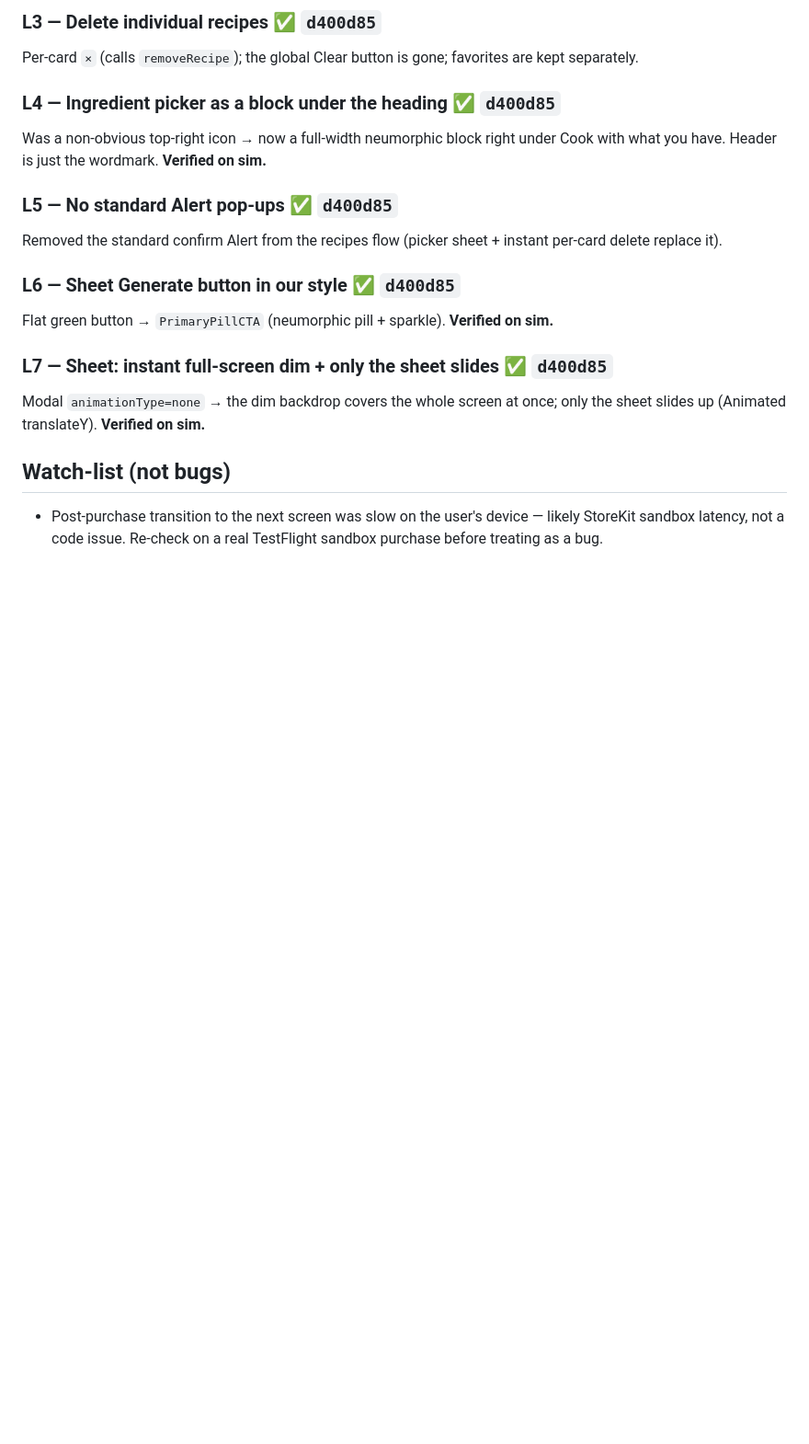
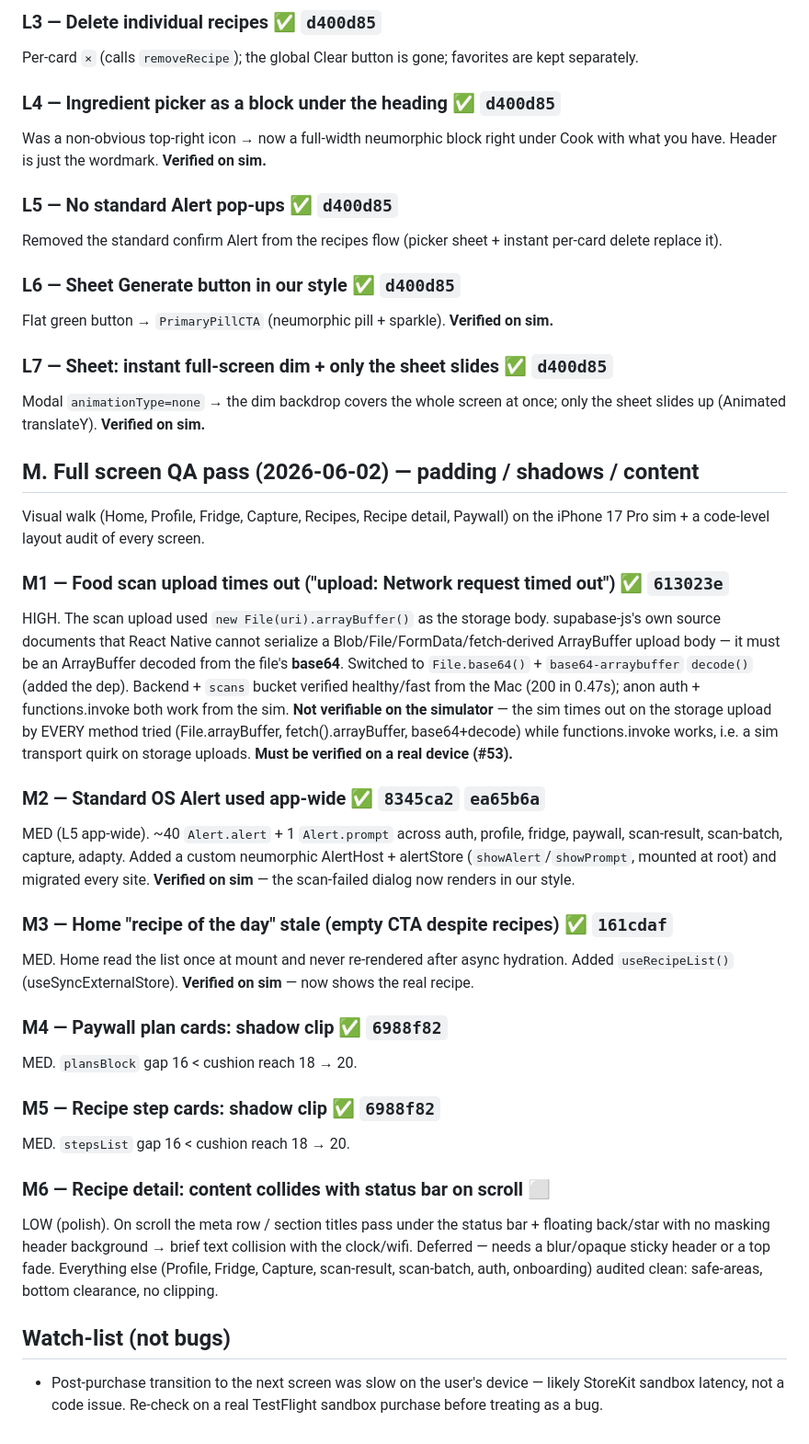
Before and after one commit to oqapps-lab/freshcheck, a Markdown page: docs/BUG-REPORT.md, the part around the change. Shown at 92% size. GitHub-like rendering; blank space fills up the shorter version.

Commit message:
docs(bug-report): QA pass M — scan-upload fix, app-wide custom alerts, home + shadow fixes

```diff
--- a/docs/BUG-REPORT.md
+++ b/docs/BUG-REPORT.md
@@ -193,6 +193,48 @@ Flat green button → `PrimaryPillCTA` (neumorphic pill + sparkle). **Verified o
 Modal `animationType=none` → the dim backdrop covers the whole screen at once;
 only the sheet slides up (Animated translateY). **Verified on sim.**
 
+## M. Full screen QA pass (2026-06-02) — padding / shadows / content
+
+Visual walk (Home, Profile, Fridge, Capture, Recipes, Recipe detail, Paywall)
+on the iPhone 17 Pro sim + a code-level layout audit of every screen.
+
+### M1 — Food scan upload times out ("upload: Network request timed out") ✅ `613023e`
+HIGH. The scan upload used `new File(uri).arrayBuffer()` as the storage body.
+supabase-js's own source documents that React Native cannot serialize a
+Blob/File/FormData/fetch-derived ArrayBuffer upload body — it must be an
+ArrayBuffer decoded from the file's **base64**. Switched to
+`File.base64()` + `base64-arraybuffer` `decode()` (added the dep). Backend +
+`scans` bucket verified healthy/fast from the Mac (200 in 0.47s); anon auth +
+functions.invoke both work from the sim. **Not verifiable on the simulator** —
+the sim times out on the storage upload by EVERY method tried (File.arrayBuffer,
+fetch().arrayBuffer, base64+decode) while functions.invoke works, i.e. a sim
+transport quirk on storage uploads. **Must be verified on a real device (#53).**
+
+### M2 — Standard OS Alert used app-wide ✅ `8345ca2` `ea65b6a`
+MED (L5 app-wide). ~40 `Alert.alert` + 1 `Alert.prompt` across auth, profile,
+fridge, paywall, scan-result, scan-batch, capture, adapty. Added a custom
+neumorphic AlertHost + alertStore (`showAlert`/`showPrompt`, mounted at root)
+and migrated every site. **Verified on sim** — the scan-failed dialog now
+renders in our style.
+
+### M3 — Home "recipe of the day" stale (empty CTA despite recipes) ✅ `161cdaf`
+MED. Home read the list once at mount and never re-rendered after async
+hydration. Added `useRecipeList()` (useSyncExternalStore). **Verified on sim** —
+now shows the real recipe.
+
+### M4 — Paywall plan cards: shadow clip ✅ `6988f82`
+MED. `plansBlock` gap 16 < cushion reach 18 → 20.
+
+### M5 — Recipe step cards: shadow clip ✅ `6988f82`
+MED. `stepsList` gap 16 < cushion reach 18 → 20.
+
+### M6 — Recipe detail: content collides with status bar on scroll ⬜
+LOW (polish). On scroll the meta row / section titles pass under the status
+bar + floating back/star with no masking header background → brief text
+collision with the clock/wifi. Deferred — needs a blur/opaque sticky header or
+a top fade. Everything else (Profile, Fridge, Capture, scan-result, scan-batch,
+auth, onboarding) audited clean: safe-areas, bottom clearance, no clipping.
+
 ## Watch-list (not bugs)
 - Post-purchase transition to the next screen was slow on the user's device —
   likely StoreKit sandbox latency, not a code issue. Re-check on a real
```
